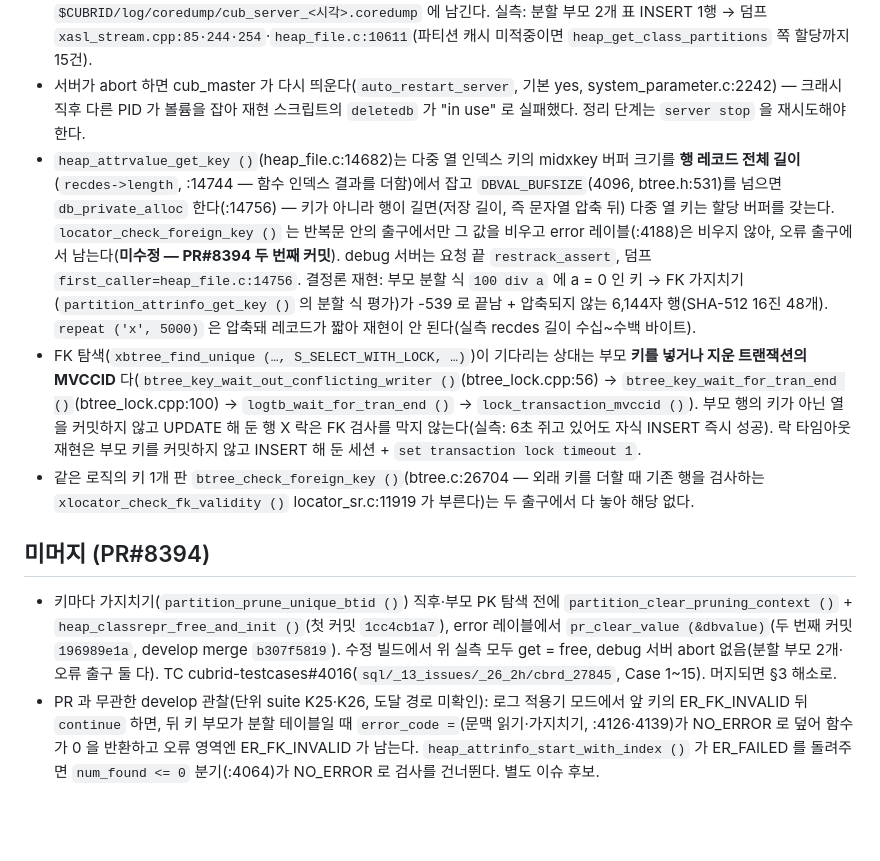
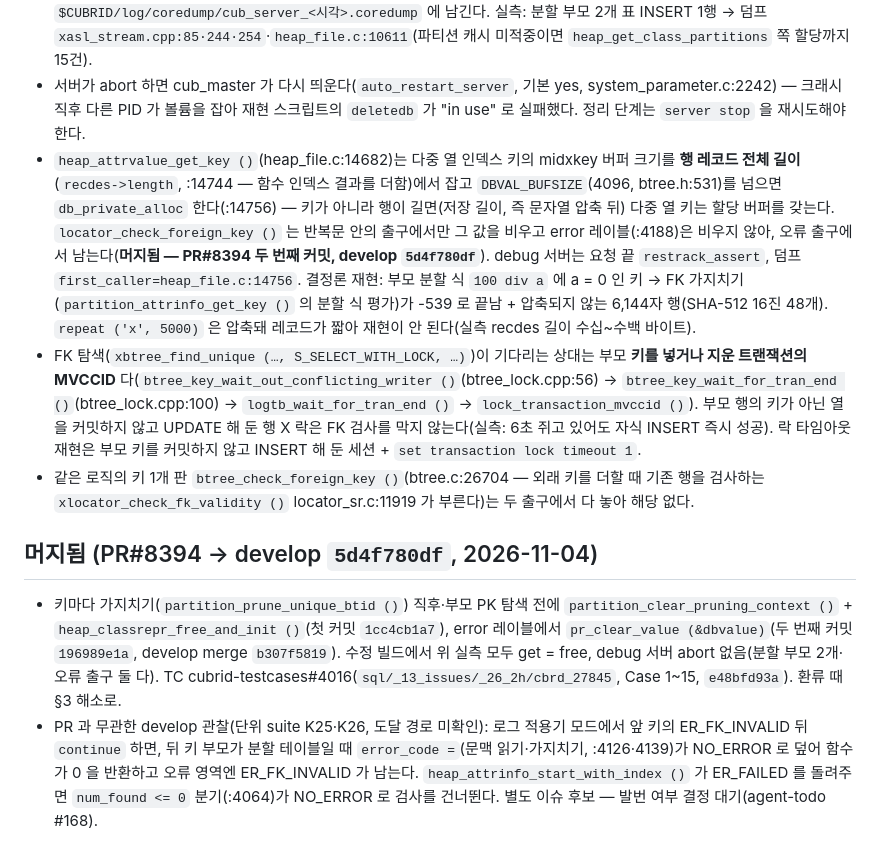
Before and after one commit to soheejung-cs/dev4-ai-source, a Markdown page: staging/정소희-CBRD-27845.md, the part around the change. GitHub-like rendering; blank space fills up the shorter version.

Commit message:
staging CBRD-27845: PR#8394 머지됨(5d4f780df) 표기, O1·O2 결정 카드 #168
Co-Authored-By: Claude Opus 5.5 <noreply@anthropic.com>
Claude-Session: https://claude.ai/code/session_01E466vvGFZqTFL8cvycjHqa

```diff
--- a/staging/정소희-CBRD-27845.md
+++ b/staging/정소희-CBRD-27845.md
@@ -7,10 +7,10 @@
 - 클래스 표현 캐시(heap_file.c): 항목 1024개 고정(`HEAP_CLASSREPR_MAXCACHE` :106)이고 늘지 않는다 — `heap_classrepr_entry_alloc ()` 의 expand_list 는 "not supported"(NULL), 그러면 `heap_classrepr_get ()` 은 캐시 밖 디스크 표현을 돌려준다. LRU 재사용은 fcnt == 0 만 고른다(:1916). 무효화 `heap_classrepr_decache_guessed_last ()`(:1449 — 루트 클래스 힙의 레코드 갱신 `HEAP_MAYNEED_DECACHE_GUESSED_LASTREPRS` :410, 트랜잭션 끝·롤백 `decache_heap_repr`)는 fcnt > 0 이면 해시·LRU 에서 떼고 force_decache 만 세운다 → 고정이 샌 항목은 서버 수명 동안 한 칸을 잃는다.
 - debug(SERVER_MODE, `!NDEBUG` — CI 의 optdebug 포함) 서버는 요청마다 `db_private_alloc` 을 추적하고, 요청 끝 `net_server_request ()` → `pop_resource_tracks ()`(thread_entry.cpp:443)가 남은 할당을 서버 에러 로그에 덤프(`tracked res_ptr=… first_caller=<파일:줄>`)한 뒤 `restrack_assert (false)`(resource_tracker.hpp:426·455)로 abort 한다. 억제는 기본 꺼짐. release 는 그 뒤 `db_clear_private_heap ()`(network_sr.c:949)이 요청의 private heap 을 비우므로 요청 안의 누수가 요청을 넘지 않는다. abort 스택은 서버 `abort_handler` 가 `$CUBRID/log/coredump/cub_server_<시각>.coredump` 에 남긴다. 실측: 분할 부모 2개 표 INSERT 1행 → 덤프 `xasl_stream.cpp:85·244·254`·`heap_file.c:10611`(파티션 캐시 미적중이면 `heap_get_class_partitions` 쪽 할당까지 15건).
 - 서버가 abort 하면 cub_master 가 다시 띄운다(`auto_restart_server`, 기본 yes, system_parameter.c:2242) — 크래시 직후 다른 PID 가 볼륨을 잡아 재현 스크립트의 `deletedb` 가 "in use" 로 실패했다. 정리 단계는 `server stop` 을 재시도해야 한다.
-- `heap_attrvalue_get_key ()`(heap_file.c:14682)는 다중 열 인덱스 키의 midxkey 버퍼 크기를 **행 레코드 전체 길이**(`recdes->length`, :14744 — 함수 인덱스 결과를 더함)에서 잡고 `DBVAL_BUFSIZE`(4096, btree.h:531)를 넘으면 `db_private_alloc` 한다(:14756) — 키가 아니라 행이 길면(저장 길이, 즉 문자열 압축 뒤) 다중 열 키는 할당 버퍼를 갖는다. `locator_check_foreign_key ()` 는 반복문 안의 출구에서만 그 값을 비우고 error 레이블(:4188)은 비우지 않아, 오류 출구에서 남는다(**미수정 — PR#8394 두 번째 커밋**). debug 서버는 요청 끝 `restrack_assert`, 덤프 `first_caller=heap_file.c:14756`. 결정론 재현: 부모 분할 식 `100 div a` 에 a = 0 인 키 → FK 가지치기(`partition_attrinfo_get_key ()` 의 분할 식 평가)가 -539 로 끝남 + 압축되지 않는 6,144자 행(SHA-512 16진 48개). `repeat ('x', 5000)` 은 압축돼 레코드가 짧아 재현이 안 된다(실측 recdes 길이 수십~수백 바이트).
+- `heap_attrvalue_get_key ()`(heap_file.c:14682)는 다중 열 인덱스 키의 midxkey 버퍼 크기를 **행 레코드 전체 길이**(`recdes->length`, :14744 — 함수 인덱스 결과를 더함)에서 잡고 `DBVAL_BUFSIZE`(4096, btree.h:531)를 넘으면 `db_private_alloc` 한다(:14756) — 키가 아니라 행이 길면(저장 길이, 즉 문자열 압축 뒤) 다중 열 키는 할당 버퍼를 갖는다. `locator_check_foreign_key ()` 는 반복문 안의 출구에서만 그 값을 비우고 error 레이블(:4188)은 비우지 않아, 오류 출구에서 남는다(**머지됨 — PR#8394 두 번째 커밋, develop `5d4f780df`**). debug 서버는 요청 끝 `restrack_assert`, 덤프 `first_caller=heap_file.c:14756`. 결정론 재현: 부모 분할 식 `100 div a` 에 a = 0 인 키 → FK 가지치기(`partition_attrinfo_get_key ()` 의 분할 식 평가)가 -539 로 끝남 + 압축되지 않는 6,144자 행(SHA-512 16진 48개). `repeat ('x', 5000)` 은 압축돼 레코드가 짧아 재현이 안 된다(실측 recdes 길이 수십~수백 바이트).
 - FK 탐색(`xbtree_find_unique (…, S_SELECT_WITH_LOCK, …)`)이 기다리는 상대는 부모 **키를 넣거나 지운 트랜잭션의 MVCCID** 다(`btree_key_wait_out_conflicting_writer ()`(btree_lock.cpp:56) → `btree_key_wait_for_tran_end ()`(btree_lock.cpp:100) → `logtb_wait_for_tran_end ()` → `lock_transaction_mvccid ()`). 부모 행의 키가 아닌 열을 커밋하지 않고 UPDATE 해 둔 행 X 락은 FK 검사를 막지 않는다(실측: 6초 쥐고 있어도 자식 INSERT 즉시 성공). 락 타임아웃 재현은 부모 키를 커밋하지 않고 INSERT 해 둔 세션 + `set transaction lock timeout 1`.
 - 같은 로직의 키 1개 판 `btree_check_foreign_key ()`(btree.c:26704 — 외래 키를 더할 때 기존 행을 검사하는 `xlocator_check_fk_validity ()` locator_sr.c:11919 가 부른다)는 두 출구에서 다 놓아 해당 없다.
 
-## 미머지 (PR#8394)
-- 키마다 가지치기(`partition_prune_unique_btid ()`) 직후·부모 PK 탐색 전에 `partition_clear_pruning_context ()` + `heap_classrepr_free_and_init ()`(첫 커밋 `1cc4cb1a7`), error 레이블에서 `pr_clear_value (&dbvalue)`(두 번째 커밋 `196989e1a`, develop merge `b307f5819`). 수정 빌드에서 위 실측 모두 get = free, debug 서버 abort 없음(분할 부모 2개·오류 출구 둘 다). TC cubrid-testcases#4016(`sql/_13_issues/_26_2h/cbrd_27845`, Case 1~15). 머지되면 §3 해소로.
-- PR 과 무관한 develop 관찰(단위 suite K25·K26, 도달 경로 미확인): 로그 적용기 모드에서 앞 키의 ER_FK_INVALID 뒤 `continue` 하면, 뒤 키 부모가 분할 테이블일 때 `error_code =`(문맥 읽기·가지치기, :4126·4139)가 NO_ERROR 로 덮어 함수가 0 을 반환하고 오류 영역엔 ER_FK_INVALID 가 남는다. `heap_attrinfo_start_with_index ()` 가 ER_FAILED 를 돌려주면 `num_found <= 0` 분기(:4064)가 NO_ERROR 로 검사를 건너뛴다. 별도 이슈 후보.
+## 머지됨 (PR#8394 → develop `5d4f780df`, 2026-11-04)
+- 키마다 가지치기(`partition_prune_unique_btid ()`) 직후·부모 PK 탐색 전에 `partition_clear_pruning_context ()` + `heap_classrepr_free_and_init ()`(첫 커밋 `1cc4cb1a7`), error 레이블에서 `pr_clear_value (&dbvalue)`(두 번째 커밋 `196989e1a`, develop merge `b307f5819`). 수정 빌드에서 위 실측 모두 get = free, debug 서버 abort 없음(분할 부모 2개·오류 출구 둘 다). TC cubrid-testcases#4016(`sql/_13_issues/_26_2h/cbrd_27845`, Case 1~15, `e48bfd93a`). 환류 때 §3 해소로.
+- PR 과 무관한 develop 관찰(단위 suite K25·K26, 도달 경로 미확인): 로그 적용기 모드에서 앞 키의 ER_FK_INVALID 뒤 `continue` 하면, 뒤 키 부모가 분할 테이블일 때 `error_code =`(문맥 읽기·가지치기, :4126·4139)가 NO_ERROR 로 덮어 함수가 0 을 반환하고 오류 영역엔 ER_FK_INVALID 가 남는다. `heap_attrinfo_start_with_index ()` 가 ER_FAILED 를 돌려주면 `num_found <= 0` 분기(:4064)가 NO_ERROR 로 검사를 건너뛴다. 별도 이슈 후보 — 발번 여부 결정 대기(agent-todo #168).
```
